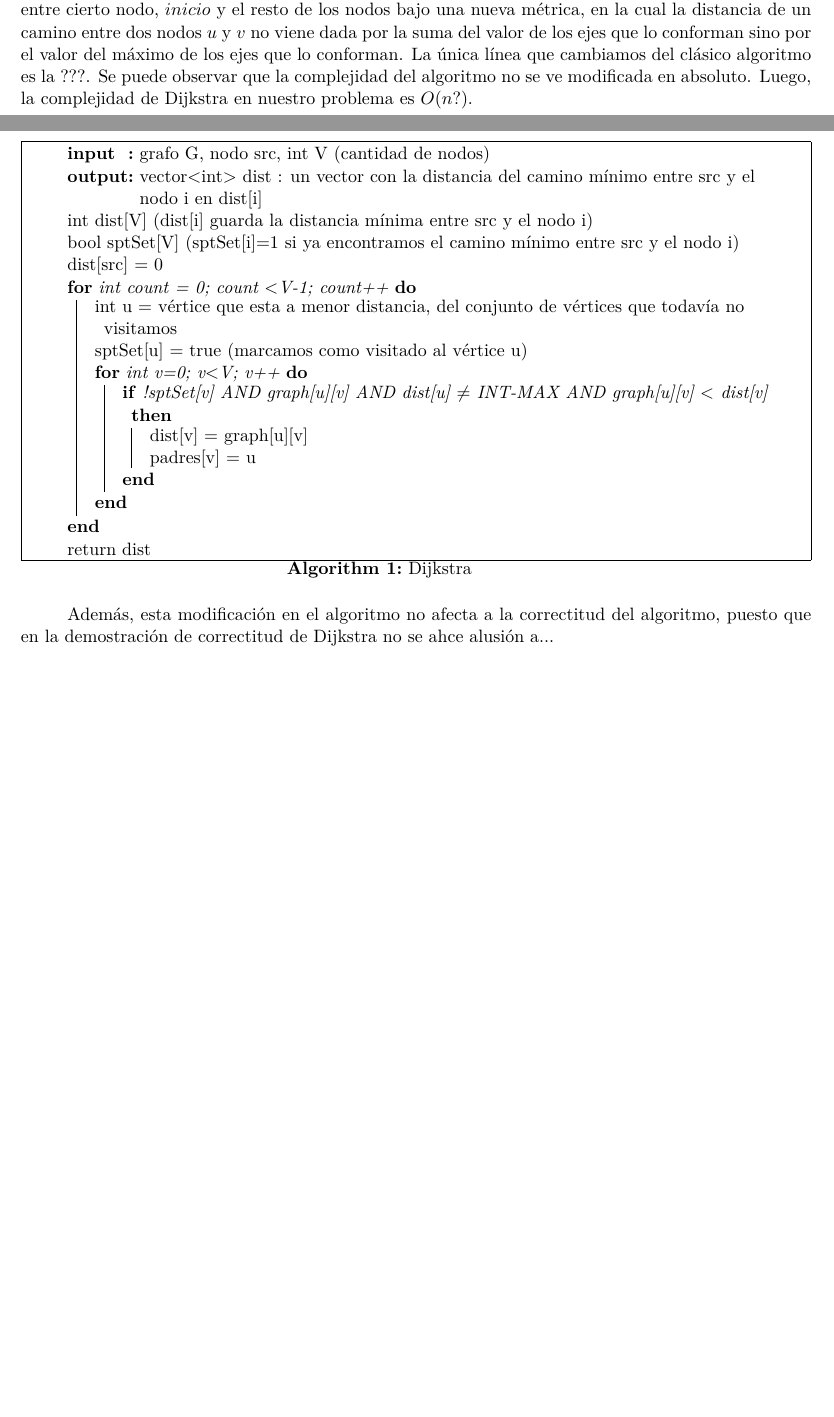
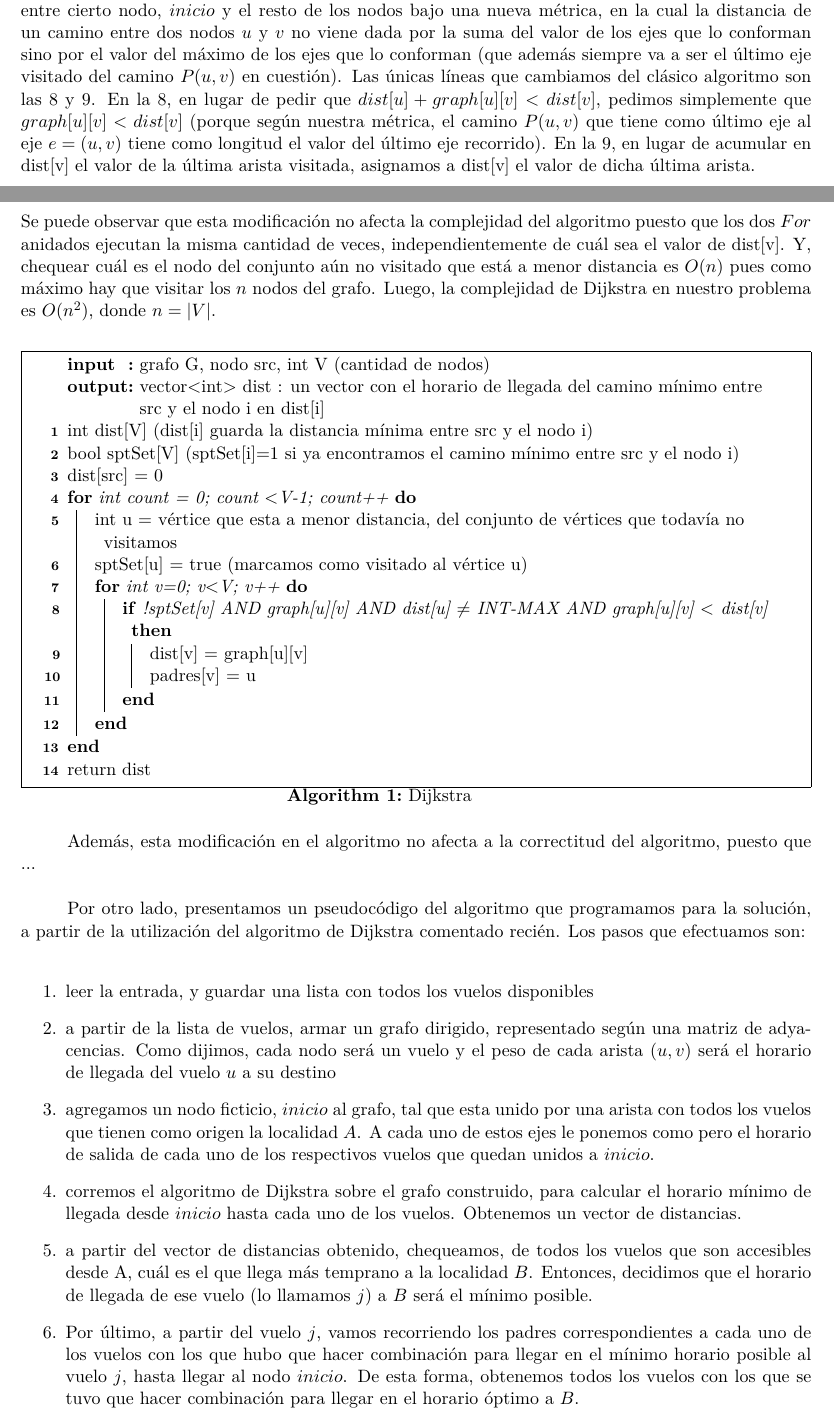
Before and after one commit to peter3110/algo3-tp2, a LaTeX document (problema1/prob1-informe/informe.tex): two parts of pages 2 and 3 of 3 before the commit and two parts of pages 2 and 3 of 4 after it, joined at a grey line, cut so that both start at the same text, the shorter picture padded with empty space. Compiled offline with pdfLaTeX.

Commit message:
falta una cosita del informe el codigo ya esta#

```diff
--- a/problema1/prob1-informe/informe.tex
+++ b/problema1/prob1-informe/informe.tex
@@ -2,7 +2,7 @@
 \documentclass[11pt, a4paper, twoside]{article}
 \usepackage{header}
 \usepackage{config}
-\usepackage[lined, boxed, commentsnumbered]{algorithm2e}
+\usepackage[lined, boxed, linesnumbered, commentsnumbered]{algorithm2e}
 % -------------------------------------
 \begin{document}
 
@@ -124,16 +124,25 @@ Para resolver el problema, una vez que construimos el grafo del cuál hablamos e
 empleamos una leve modificación del algoritmo de Dijkstra para hallar el camino mínimo entre cierto
 nodo, $inicio$ y el resto de los nodos bajo una nueva métrica, en la cual la distancia de un camino
 entre dos nodos $u$ y $v$ no viene dada por la suma del valor de los ejes que lo conforman sino por
-el valor del máximo de los ejes que lo conforman. La única línea que cambiamos del clásico algoritmo
-es la ???. Se puede observar que la complejidad del algoritmo no se ve modificada en absoluto. Luego,
-la complejidad de Dijkstra en nuestro problema es $O(n?)$.
+el valor del máximo de los ejes que lo conforman (que además siempre va a ser el último eje visitado
+del camino $P(u,v)$ en cuestión). Las únicas líneas que cambiamos del clásico algoritmo
+son las 8 y 9. En la 8, en lugar de pedir que $dist[u] + graph[u][v] < dist[v]$, pedimos simplemente
+que $graph[u][v] < dist[v]$ (porque según nuestra métrica, el camino $P(u,v)$ que tiene como último eje
+al eje $e=(u,v)$ tiene como longitud el valor del último eje recorrido).
+En la 9, en lugar de acumular en dist[v] el valor de la última arista visitada, asignamos
+a dist[v] el valor de dicha última arista. \\
+Se puede observar que esta modificación no afecta la complejidad del algoritmo puesto que los dos $For$
+anidados ejecutan la misma cantidad de veces, independientemente de cuál sea el valor de dist[v]. Y,
+chequear cuál es el nodo del conjunto aún no visitado que está a menor distancia es $O(n)$ pues como
+máximo hay que visitar los $n$ nodos del grafo.
+Luego, la complejidad de Dijkstra en nuestro problema es $O(n^2)$, donde $n = |V|$.
 
 \begin{algorithm}[H]
 \SetKwInOut{Input}{input}
 \SetKwInOut{Output}{output}
   \Input{grafo G, nodo src, int V (cantidad de nodos)}
-  \Output{vector$<$int$>$ dist : un vector con la distancia del camino mínimo entre src y el nodo i
-           en dist[i]}
+  \Output{vector$<$int$>$ dist : un vector con el horario de llegada del camino mínimo entre src y
+          el nodo i en dist[i]}
            int dist[V] (dist[i] guarda la distancia mínima entre src y el nodo i)\\
            bool sptSet[V] (sptSet[i]=1 si ya encontramos el camino mínimo entre src y el nodo i) \\
            dist[src] = 0 \\
@@ -154,7 +163,30 @@ la complejidad de Dijkstra en nuestro problema es $O(n?)$.
 \end{algorithm}
 
 \par Además, esta modificación en el algoritmo no afecta a la correctitud del algoritmo, puesto
-que en la demostración de correctitud de Dijkstra no se ahce alusión a...
+que ...
+
+\par Por otro lado, presentamos un pseudocódigo del algoritmo que programamos para la solución,
+a partir de la utilización del algoritmo de Dijkstra comentado recién. Los pasos que efectuamos
+son:
+\begin{enumerate}
+  \item leer la entrada, y guardar una lista con todos los vuelos disponibles
+  \item a partir de la lista de vuelos, armar un grafo dirigido, representado según una matriz de
+        adyacencias. Como dijimos, cada nodo será un vuelo y el peso de cada arista $(u,v)$ será
+        el horario de llegada del vuelo $u$ a su destino
+  \item agregamos un nodo ficticio, $inicio$ al grafo, tal que esta unido por una arista con todos
+        los vuelos que tienen como origen la localidad $A$. A cada uno de estos ejes le ponemos como
+        pero el horario de salida de cada uno de los respectivos vuelos que quedan unidos a $inicio$.
+  \item corremos el algoritmo de Dijkstra sobre el grafo construido, para calcular el horario mínimo
+        de llegada desde $inicio$ hasta cada uno de los vuelos. Obtenemos un vector de distancias.
+  \item a partir del vector de distancias obtenido, chequeamos, de todos los vuelos que son accesibles
+        desde A, cuál es el que llega más temprano a la localidad $B$. Entonces, decidimos que el horario
+        de llegada de ese vuelo (lo llamamos $j$) a $B$ será el mínimo posible.
+  \item Por último, a partir del vuelo $j$, vamos recorriendo los padres correspondientes a cada uno
+        de los vuelos con los que hubo que hacer combinación para llegar en el mínimo horario posible
+        al vuelo $j$, hasta llegar al nodo $inicio$. De esta forma, obtenemos todos los vuelos
+        con los que se tuvo que hacer combinación para llegar en el horario óptimo a $B$.
+\end{enumerate}
+
 
 \subsection{Testeos de complejidad}
 
```
Also changed, not shown: problema1/prob1-informe/informe.tex (2 more changed lines), 2 other files.
